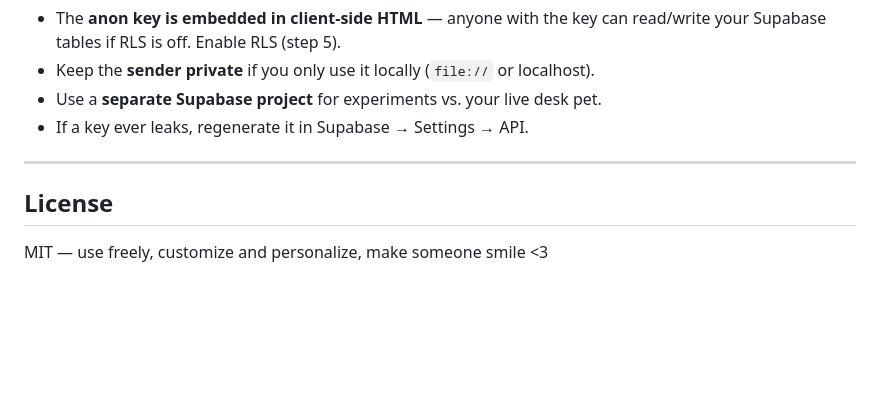
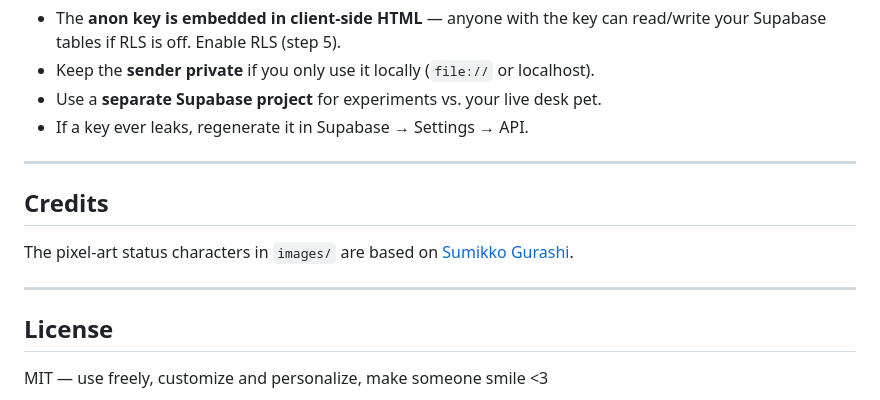
Before and after one commit to emngarcia/rpi-desk-pet-starter, a Markdown page: README.md, the part around the change. Rendered like a GitHub page; blank space fills up the shorter version.

Commit message:
Add Sumikko Gurashi credit for pixel-art characters.
Give proper attribution in the README for the status scene artwork inspiration.

```diff
--- a/README.md
+++ b/README.md
@@ -210,6 +210,12 @@ rpi-desk-pet-starter/
 
 ---
 
+## Credits
+
+The pixel-art status characters in `images/` are based on [Sumikko Gurashi](https://sumikkogurashi.com/).
+
+---
+
 ## License
 
 MIT — use freely, customize and personalize, make someone smile <3
```
